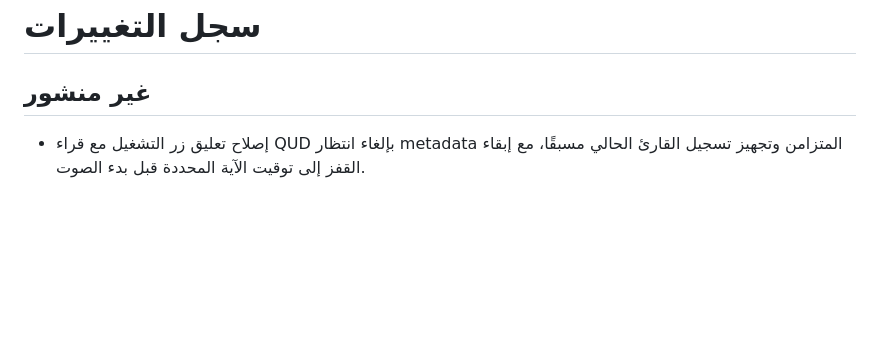
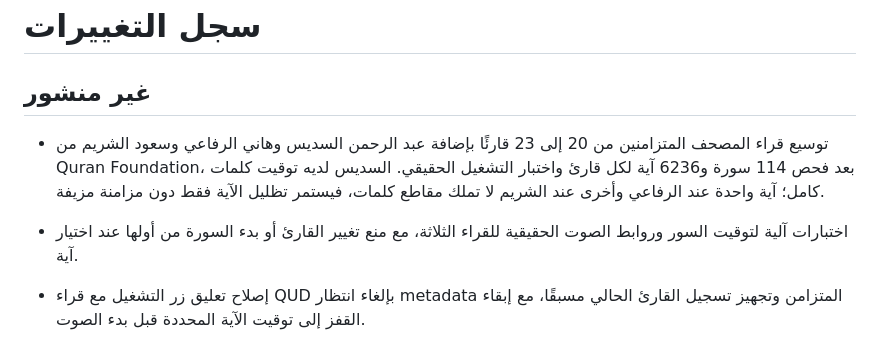
Before and after one commit to sofian741/quran-app, a Markdown page: CHANGELOG.md, the part around the change. Rendered like a GitHub page; blank space fills up the shorter version.

Commit message:
docs(audio): record 23-reader verified coverage and two honest verse-only exceptions

```diff
--- a/CHANGELOG.md
+++ b/CHANGELOG.md
@@ -1,6 +1,9 @@
 # سجل التغييرات
 
 ## غير منشور
+
+- توسيع قراء المصحف المتزامنين من 20 إلى 23 قارئًا بإضافة عبد الرحمن السديس وهاني الرفاعي وسعود الشريم من Quran Foundation، بعد فحص 114 سورة و6236 آية لكل قارئ واختبار التشغيل الحقيقي. السديس لديه توقيت كلمات كامل؛ آية واحدة عند الرفاعي وأخرى عند الشريم لا تملك مقاطع كلمات، فيستمر تظليل الآية فقط دون مزامنة مزيفة.
+- اختبارات آلية لتوقيت السور وروابط الصوت الحقيقية للقراء الثلاثة، مع منع تغيير القارئ أو بدء السورة من أولها عند اختيار آية.
 
 - إصلاح تعليق زر التشغيل مع قراء QUD بإلغاء انتظار metadata المتزامن وتجهيز تسجيل القارئ الحالي مسبقًا، مع إبقاء القفز إلى توقيت الآية المحددة قبل بدء الصوت.
 
```
